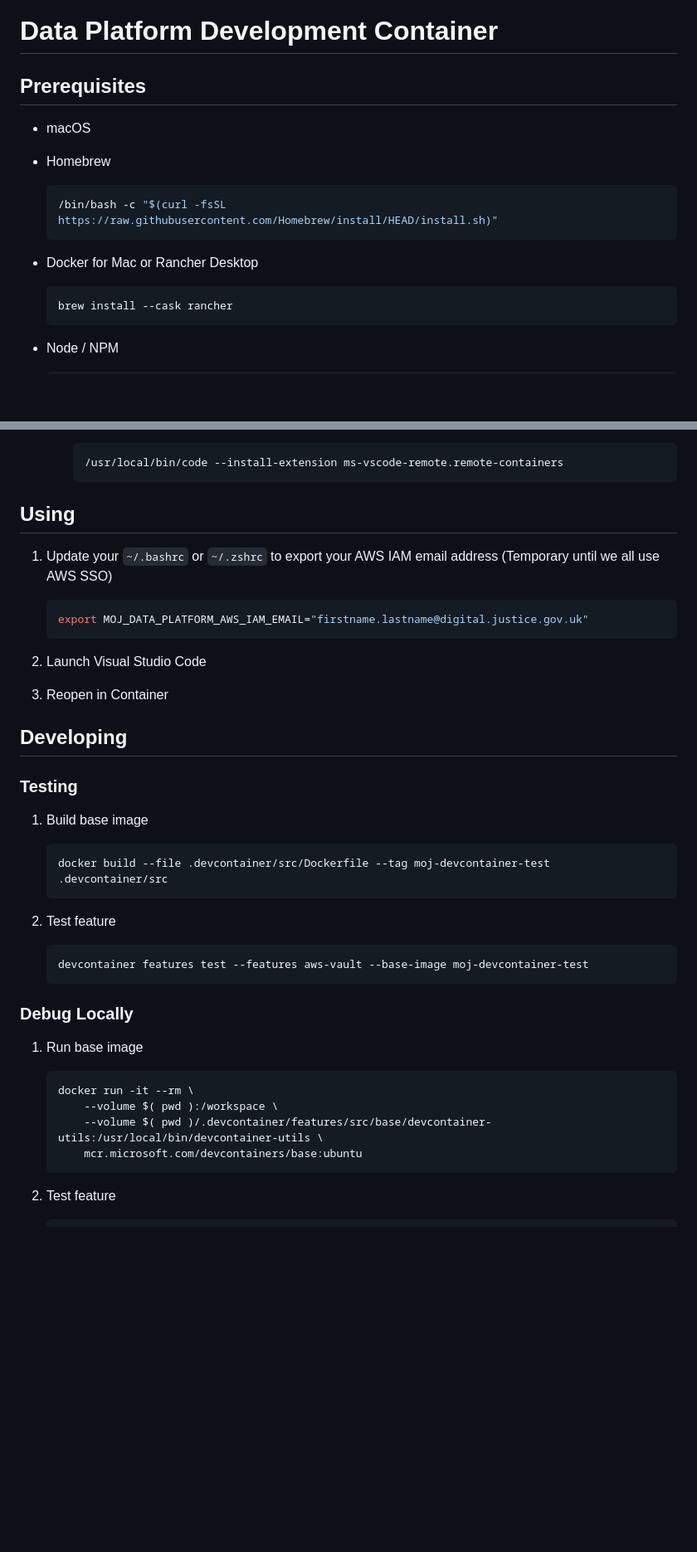
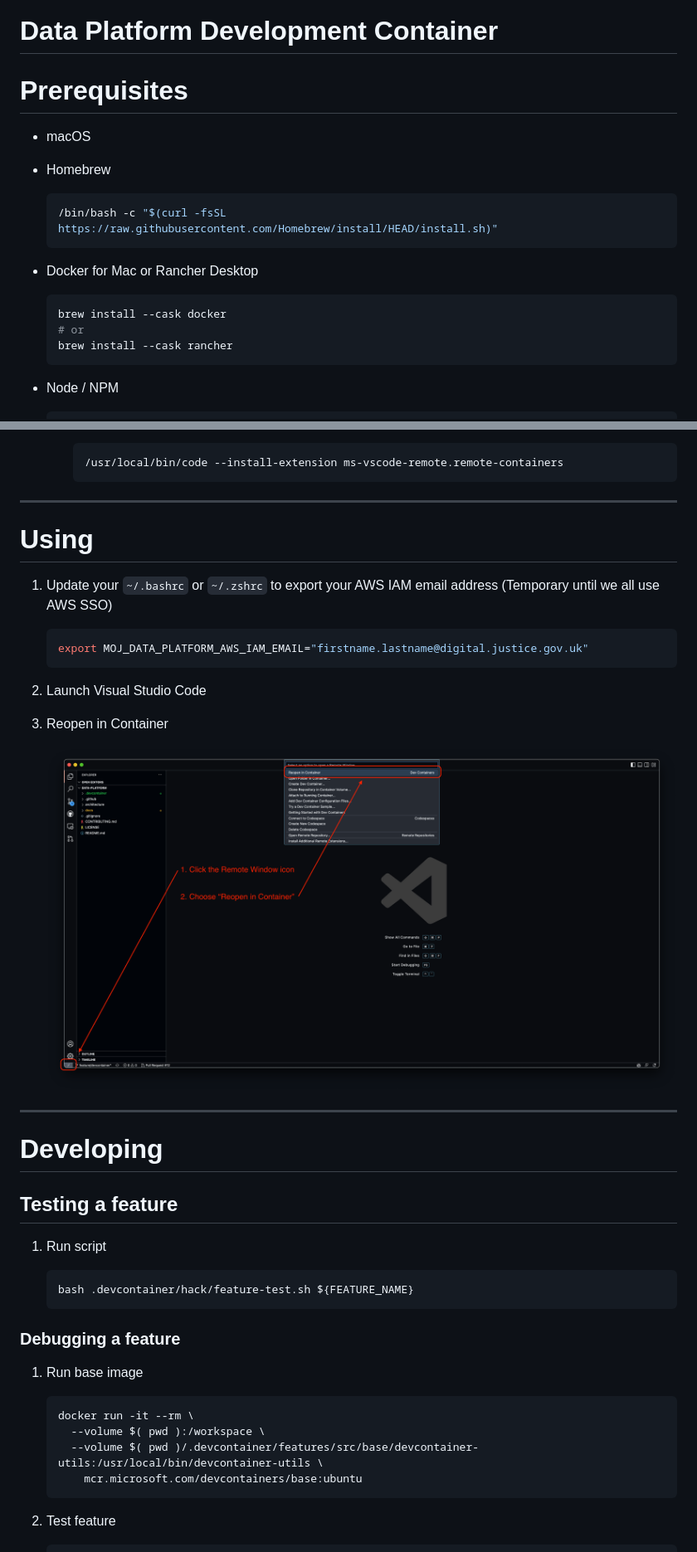
Before and after one commit to ministryofjustice/analytical-platform, a Markdown page: docs/DEVCONTAINER.md, 2 parts joined by grey strips. Shown: that part at 83% size. GitHub-like rendering; pictures changed too: docs/img/vscode-devcontainer-ui.png (added); blank space fills up the shorter version.

Commit message:
Updated test wrapper Padded docs

````diff
--- a/docs/DEVCONTAINER.md
+++ b/docs/DEVCONTAINER.md
@@ -1,6 +1,6 @@
 # Data Platform Development Container
 
-## Prerequisites
+# Prerequisites
 
 * macOS
 
@@ -13,6 +13,8 @@
 * Docker for Mac or Rancher Desktop
 
     ```bash
+    brew install --cask docker
+    # or
     brew install --cask rancher
     ```
 
@@ -42,7 +44,9 @@
     /usr/local/bin/code --install-extension ms-vscode-remote.remote-containers
     ```
 
-## Using
+---
+
+# Using
 
 1. Update your `~/.bashrc` or `~/.zshrc` to export your AWS IAM email address (Temporary until we all use AWS SSO)
 
@@ -54,30 +58,28 @@
 
 1. Reopen in Container
 
-## Developing
+    ![image info](./img/vscode-devcontainer-ui.png)
 
-### Testing
+---
 
-1. Build base image
+# Developing
+
+## Testing a feature
+
+1. Run script
 
     ```bash
-    docker build --file .devcontainer/src/Dockerfile --tag moj-devcontainer-test .devcontainer/src
+    bash .devcontainer/hack/feature-test.sh ${FEATURE_NAME}
     ```
 
-1. Test feature
-
-    ```bash
-    devcontainer features test --features aws-vault --base-image moj-devcontainer-test
-    ```
-
-### Debug Locally
+### Debugging a feature
 
 1. Run base image
 
     ```bash
     docker run -it --rm \
-        --volume $( pwd ):/workspace \
-        --volume $( pwd )/.devcontainer/features/src/base/devcontainer-utils:/usr/local/bin/devcontainer-utils \
+      --volume $( pwd ):/workspace \
+      --volume $( pwd )/.devcontainer/features/src/base/devcontainer-utils:/usr/local/bin/devcontainer-utils \
         mcr.microsoft.com/devcontainers/base:ubuntu
     ```
 
````
Also changed, not shown: 2 other files.
